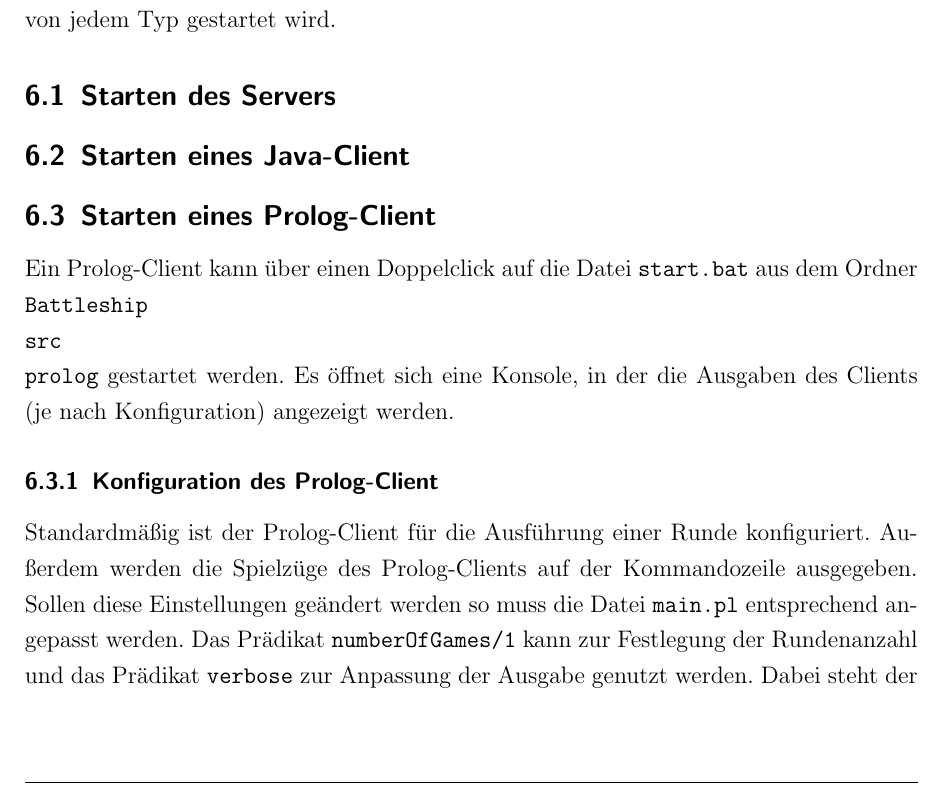
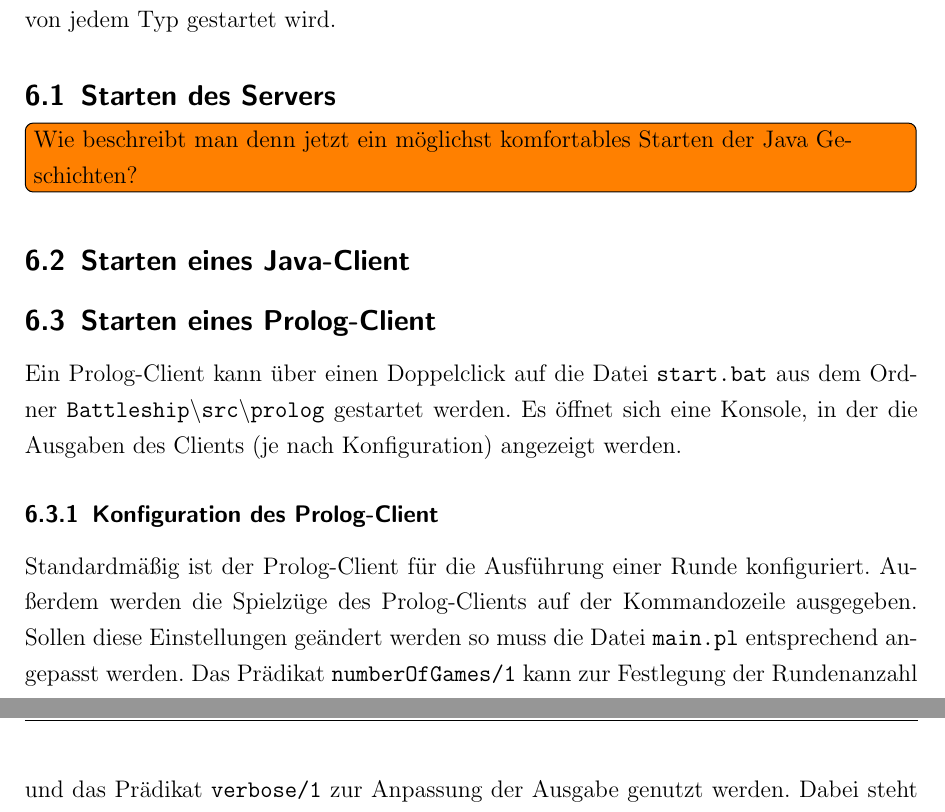
Before and after one commit to novac045/ai-battleship, a LaTeX document (Dokumentation/LaTex/dokumentation.tex, which reads Dokumentation/LaTex/chapters/X_4_Endbenutzer.tex): part of page 26 of 27 before the commit and two parts of pages 27 and 28 of 28 after it, the two joined at a grey line, cut so that both start at the same text. Compiled offline with pdfLaTeX; an older LaTeX class or package is replaced by its successor.

Commit message:
corrected typo

```diff
--- a/Dokumentation/LaTex/chapters/X_4_Endbenutzer.tex
+++ b/Dokumentation/LaTex/chapters/X_4_Endbenutzer.tex
@@ -5,16 +5,18 @@
 	je ein Client von jedem Typ gestartet wird.
 
 \subsection{Starten des Servers}
+	\todoin{Wie beschreibt man denn jetzt ein möglichst komfortables Starten der Java Geschichten?}
 
 \subsection{Starten eines Java-Client}
 
 \subsection{Starten eines Prolog-Client}
-	Ein Prolog-Client kann über einen Doppelclick auf die Datei \texttt{start.bat} aus dem Ordner \texttt{Battleship\\src\\prolog}
+	Ein Prolog-Client kann über einen Doppelclick auf die Datei \texttt{start.bat} aus dem Ordner
+	\texttt{Battleship\textbackslash src\textbackslash prolog}
 	gestartet werden. Es öffnet sich eine Konsole, in der die Ausgaben des Clients (je nach Konfiguration) angezeigt werden.
 
 	\subsubsection {Konfiguration des Prolog-Client}
 		Standardmäßig ist der Prolog-Client für die Ausführung einer Runde konfiguriert. Außerdem werden die Spielzüge des Prolog-Clients auf
 		der Kommandozeile ausgegeben. Sollen diese Einstellungen geändert werden so muss die Datei \texttt{main.pl} entsprechend angepasst werden.
-		Das Prädikat \texttt{numberOfGames/1} kann zur Festlegung der Rundenanzahl und das Prädikat \texttt{verbose} zur Anpassung der Ausgabe
+		Das Prädikat \texttt{numberOfGames/1} kann zur Festlegung der Rundenanzahl und das Prädikat \texttt{verbose/1} zur Anpassung der Ausgabe
 		genutzt werden. Dabei steht der Wert \texttt{0} für keine Ausgabe, \texttt{1} für die Ausgabe in eine Datei und \texttt{2} für
 		die Ausgabe auf der Konsole.
```
